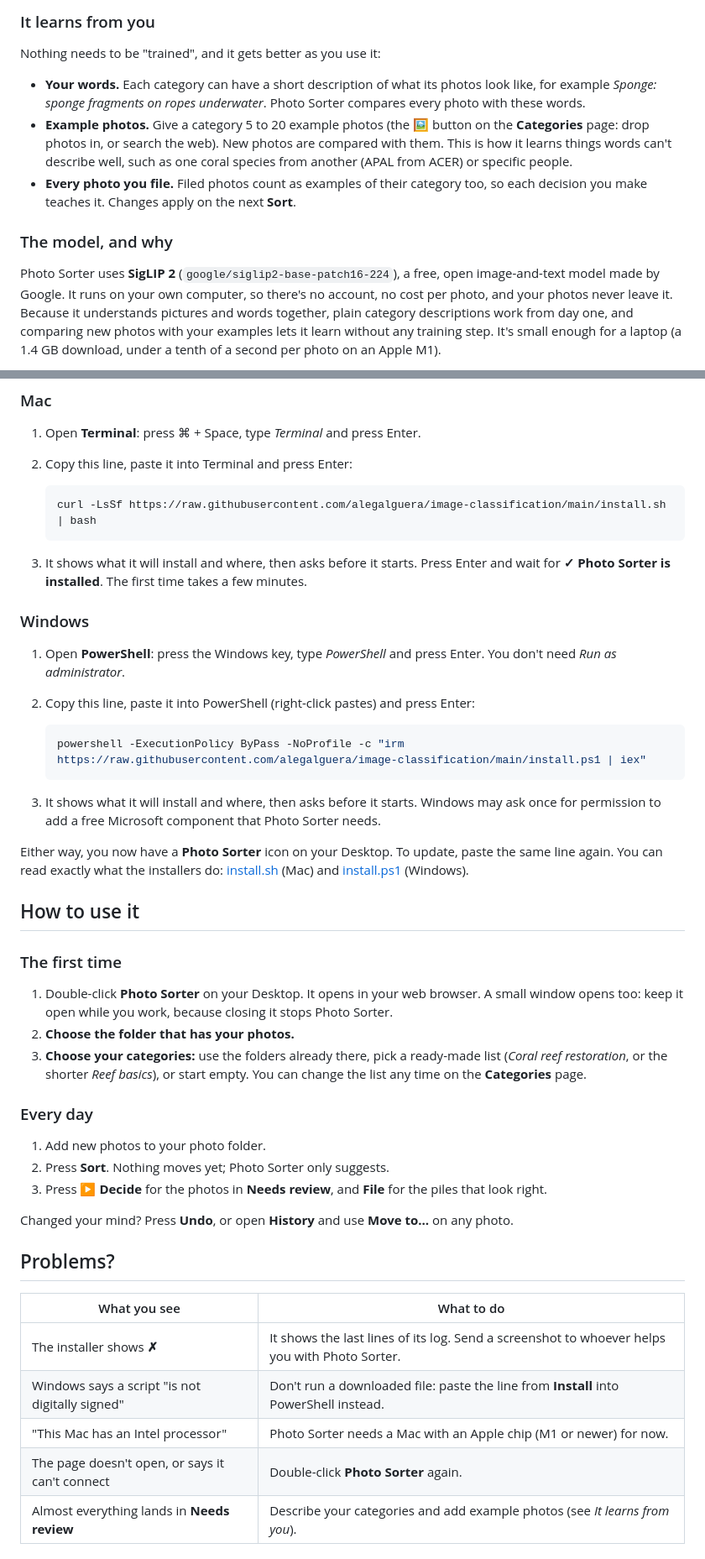
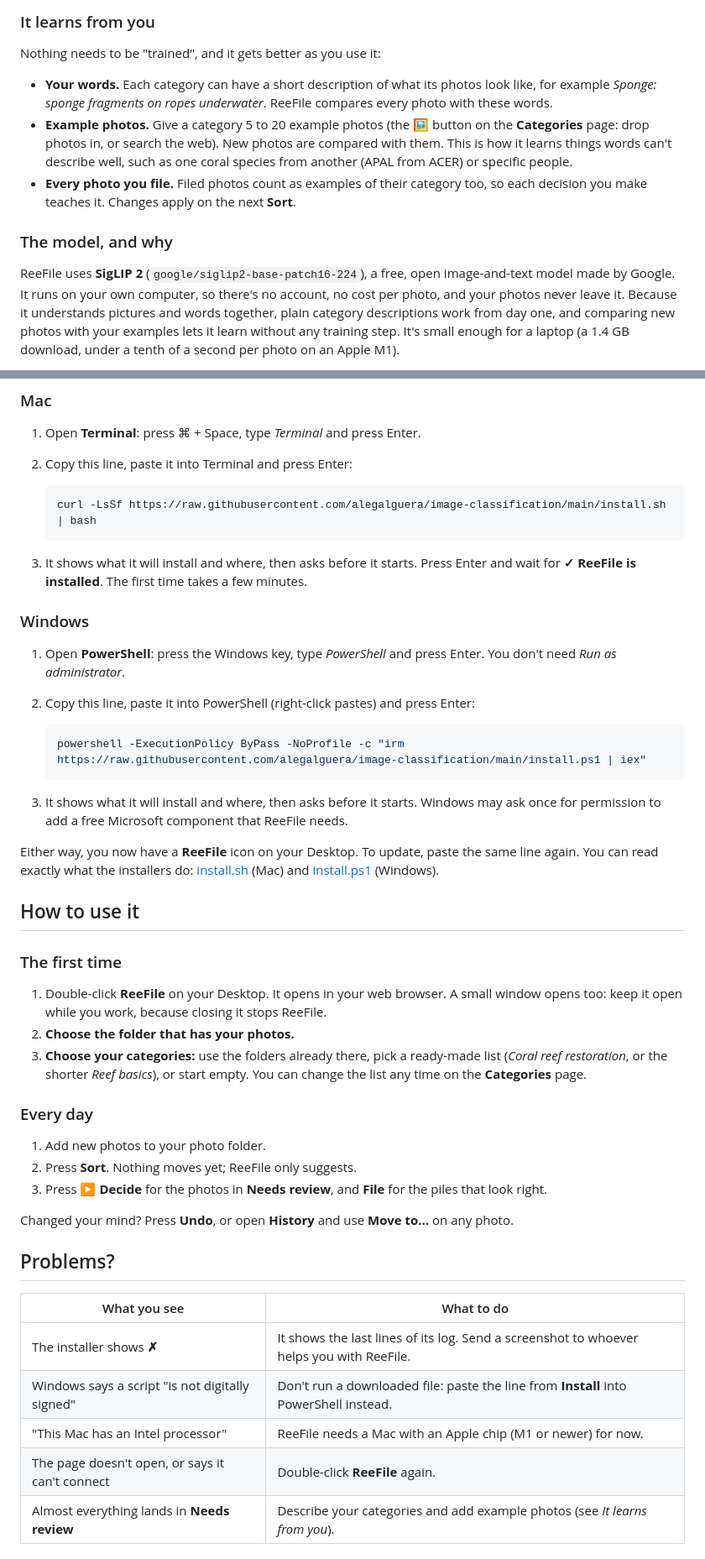
Before and after one commit to alegalguera/image-classification, a Markdown page: README.md, 2 parts joined by grey strips. Shown at 84% size. GitHub-like rendering.

````diff
--- a/README.md
+++ b/README.md
@@ -71,7 +71,7 @@ one: the photo shows large, with your categories as numbered tags and its best g
 Nothing needs to be "trained", and it gets better as you use it:
 
 - **Your words.** Each category can have a short description of what its photos look like, for example
-  *Sponge: sponge fragments on ropes underwater*. Photo Sorter compares every photo with these words.
+  *Sponge: sponge fragments on ropes underwater*. ReeFile compares every photo with these words.
 - **Example photos.** Give a category 5 to 20 example photos (the 🖼 button on the **Categories** page: drop
   photos in, or search the web). New photos are compared with them. This is how it learns things words can't
   describe well, such as one coral species from another (APAL from ACER) or specific people.
@@ -80,7 +80,7 @@ Nothing needs to be "trained", and it gets better as you use it:
 
 ### The model, and why
 
-Photo Sorter uses **SigLIP 2** (`google/siglip2-base-patch16-224`), a free, open image-and-text model made by
+ReeFile uses **SigLIP 2** (`google/siglip2-base-patch16-224`), a free, open image-and-text model made by
 Google. It runs on your own computer, so there's no account, no cost per photo, and your photos never leave
 it. Because it understands pictures and words together, plain category descriptions work from day one, and
 comparing new photos with your examples lets it learn without any training step. It's small enough for a laptop
@@ -105,7 +105,7 @@ inside your user folder, and doesn't need an administrator password.
    ```
 
 3. It shows what it will install and where, then asks before it starts. Press Enter and wait for
-   **✓ Photo Sorter is installed**. The first time takes a few minutes.
+   **✓ ReeFile is installed**. The first time takes a few minutes.
 
 ### Windows
 
@@ -117,17 +117,17 @@ inside your user folder, and doesn't need an administrator password.
    ```
 
 3. It shows what it will install and where, then asks before it starts. Windows may ask once for permission to add
-   a free Microsoft component that Photo Sorter needs.
+   a free Microsoft component that ReeFile needs.
 
-Either way, you now have a **Photo Sorter** icon on your Desktop. To update, paste the same line again.
+Either way, you now have a **ReeFile** icon on your Desktop. To update, paste the same line again.
 You can read exactly what the installers do: [install.sh](install.sh) (Mac) and [install.ps1](install.ps1) (Windows).
 
 ## How to use it
 
 ### The first time
 
-1. Double-click **Photo Sorter** on your Desktop. It opens in your web browser. A small window opens too: keep it
-   open while you work, because closing it stops Photo Sorter.
+1. Double-click **ReeFile** on your Desktop. It opens in your web browser. A small window opens too: keep it
+   open while you work, because closing it stops ReeFile.
 2. **Choose the folder that has your photos.**
 3. **Choose your categories:** use the folders already there, pick a ready-made list (*Coral reef restoration*, or
    the shorter *Reef basics*), or start empty. You can change the list any time on the **Categories** page.
@@ -135,7 +135,7 @@ You can read exactly what the installers do: [install.sh](install.sh) (Mac) and
 ### Every day
 
 1. Add new photos to your photo folder.
-2. Press **Sort**. Nothing moves yet; Photo Sorter only suggests.
+2. Press **Sort**. Nothing moves yet; ReeFile only suggests.
 3. Press **▶ Decide** for the photos in **Needs review**, and **File** for the piles that look right.
 
 Changed your mind? Press **Undo**, or open **History** and use **Move to…** on any photo.
@@ -144,10 +144,10 @@ Changed your mind? Press **Undo**, or open **History** and use **Move to…** on
 
 | What you see | What to do |
 | --- | --- |
-| The installer shows **✗** | It shows the last lines of its log. Send a screenshot to whoever helps you with Photo Sorter. |
+| The installer shows **✗** | It shows the last lines of its log. Send a screenshot to whoever helps you with ReeFile. |
 | Windows says a script "is not digitally signed" | Don't run a downloaded file: paste the line from **Install** into PowerShell instead. |
-| "This Mac has an Intel processor" | Photo Sorter needs a Mac with an Apple chip (M1 or newer) for now. |
-| The page doesn't open, or says it can't connect | Double-click **Photo Sorter** again. |
+| "This Mac has an Intel processor" | ReeFile needs a Mac with an Apple chip (M1 or newer) for now. |
+| The page doesn't open, or says it can't connect | Double-click **ReeFile** again. |
 | Almost everything lands in **Needs review** | Describe your categories and add example photos (see *It learns from you*). |
 
 ## Remove it
````
Also changed, not shown: other parts of README.md (+6 -6 lines), docs/ADVANCED.md (+1 -1 lines), docs/images/choose-folder.png, docs/images/sorted-piles.jpg, docs/images/unsorted-pile.jpg, 9 other files.
